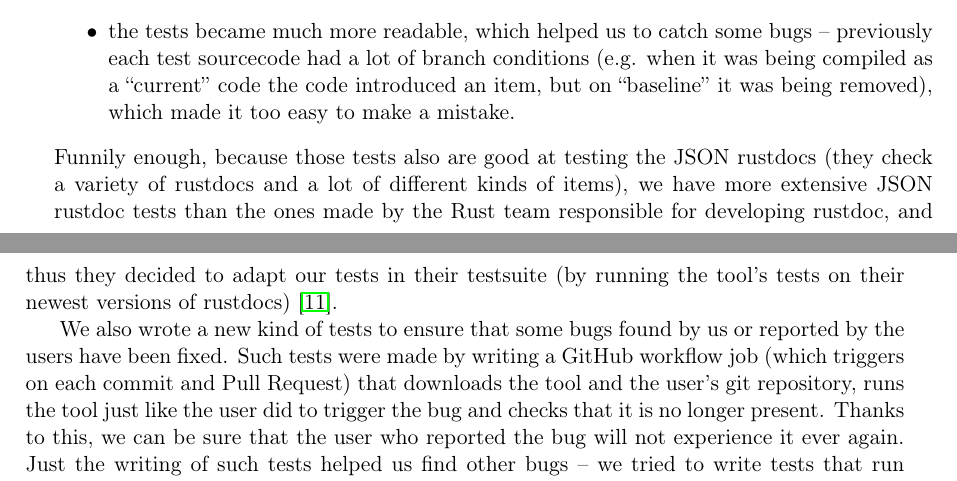
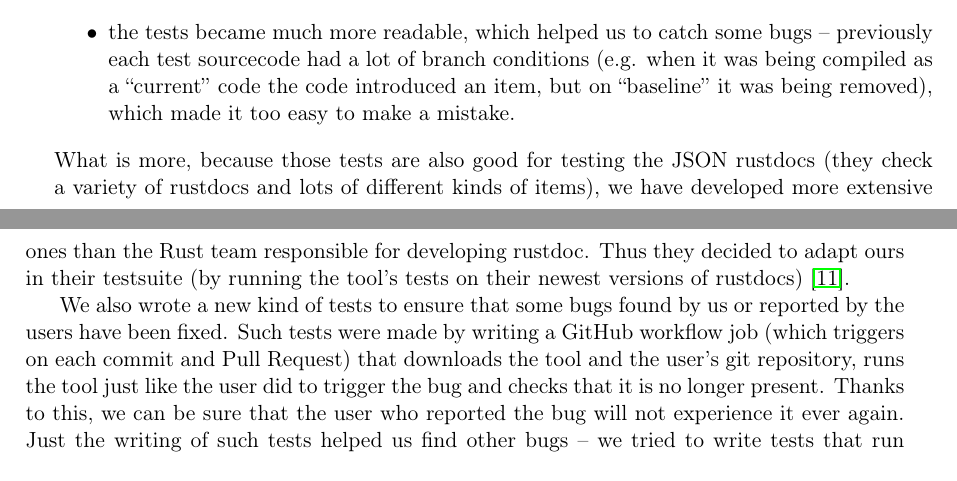
Before and after one commit to tonowak/bachelors-thesis, a LaTeX thesis (thesis-en.tex): two parts of pages 29 and 30 of 41, joined at a grey line, cut so that both start at the same text. Compiled offline with pdfLaTeX.

Commit message:
Update thesis-en.tex
Co-authored-by: Bartosz Smolarczyk <92160712+SmolSir@users.noreply.github.com>

```diff
--- a/thesis-en.tex
+++ b/thesis-en.tex
@@ -753,11 +753,11 @@ available crate pairs. This has brought numerous benefits:
 		the code introduced an item, but on \say{baseline} it was being removed),
 		which made it too easy to make a mistake.
 \end{itemize}
-Funnily enough, because those tests also are good at testing the JSON rustdocs
-(they check a variety of rustdocs and a lot of different kinds of items),
-we have more extensive JSON rustdoc tests than the ones made by the
-Rust team responsible for developing rustdoc,
-and thus they decided to adapt our tests in their testsuite
+What is more, because those tests are also good for testing the JSON rustdocs
+(they check a variety of rustdocs and lots of different kinds of items),
+we have developed more extensive ones than the
+Rust team responsible for developing rustdoc.
+Thus they decided to adapt ours in their testsuite
 (by running the tool's tests on their newest versions of rustdocs) \cite{issue-rustdoc-our-tests}.
 
 We also wrote a new kind of tests to ensure that some bugs found by us or reported by the users have been fixed.
```
